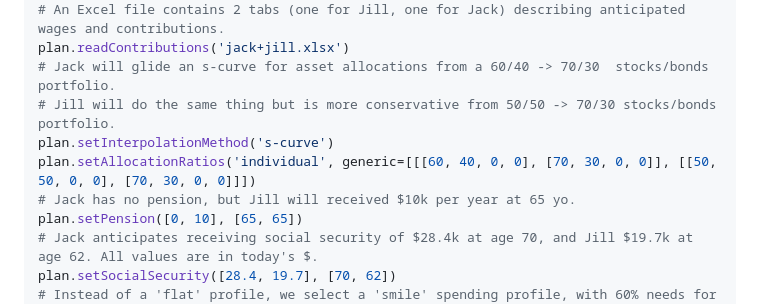
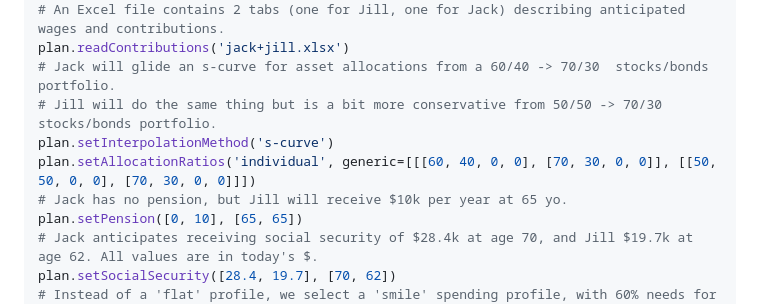
Before and after one commit to mdlacasse/Owl, a Markdown page: README.md, the part around the change. GitHub-like rendering.

```diff
--- a/README.md
+++ b/README.md
@@ -157,10 +157,10 @@ plan.setAccountBalances(taxable=[90.5, 60.2], taxDeferred=[600.5, 150], taxFree=
 # An Excel file contains 2 tabs (one for Jill, one for Jack) describing anticipated wages and contributions.
 plan.readContributions('jack+jill.xlsx')
 # Jack will glide an s-curve for asset allocations from a 60/40 -> 70/30  stocks/bonds portfolio.
-# Jill will do the same thing but is more conservative from 50/50 -> 70/30 stocks/bonds portfolio.
+# Jill will do the same thing but is a bit more conservative from 50/50 -> 70/30 stocks/bonds portfolio.
 plan.setInterpolationMethod('s-curve')
 plan.setAllocationRatios('individual', generic=[[[60, 40, 0, 0], [70, 30, 0, 0]], [[50, 50, 0, 0], [70, 30, 0, 0]]])
-# Jack has no pension, but Jill will received $10k per year at 65 yo.
+# Jack has no pension, but Jill will receive $10k per year at 65 yo.
 plan.setPension([0, 10], [65, 65])
 # Jack anticipates receiving social security of $28.4k at age 70, and Jill $19.7k at age 62. All values are in today's $.
 plan.setSocialSecurity([28.4, 19.7], [70, 62])
```
